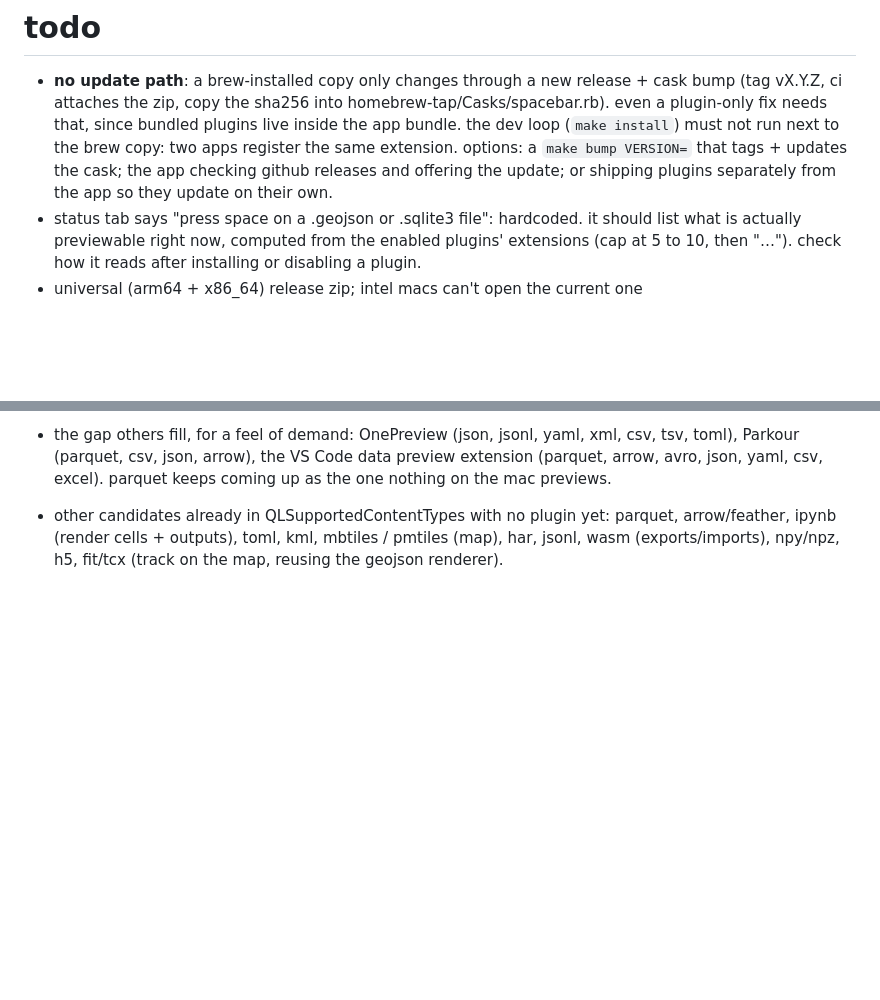
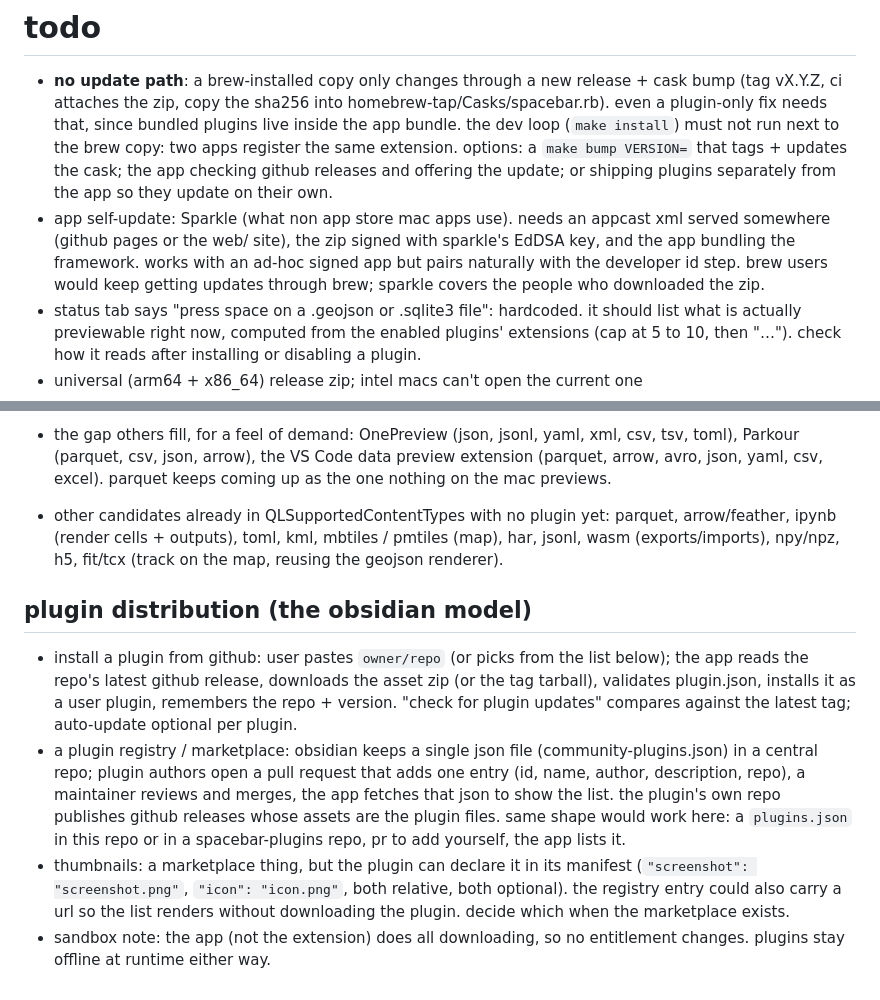
Before and after one commit to gregsadetsky/spacebar, a Markdown page: TODO.md, 2 parts joined by grey strips. Drawn GitHub-style; blank space fills up the shorter version.

Commit message:
todo: sparkle, plugin install from github, registry, thumbnails

```diff
--- a/TODO.md
+++ b/TODO.md
@@ -8,6 +8,12 @@
   options: a `make bump VERSION=` that tags + updates the cask; the app
   checking github releases and offering the update; or shipping plugins
   separately from the app so they update on their own.
+- app self-update: Sparkle (what non app store mac apps use). needs an
+  appcast xml served somewhere (github pages or the web/ site), the zip
+  signed with sparkle's EdDSA key, and the app bundling the framework. works
+  with an ad-hoc signed app but pairs naturally with the developer id step.
+  brew users would keep getting updates through brew; sparkle covers the
+  people who downloaded the zip.
 - status tab says "press space on a .geojson or .sqlite3 file": hardcoded.
   it should list what is actually previewable right now, computed from the
   enabled plugins' extensions (cap at 5 to 10, then "…"). check how it reads
@@ -63,3 +69,25 @@
   parquet, arrow/feather, ipynb (render cells + outputs), toml, kml, mbtiles
   / pmtiles (map), har, jsonl, wasm (exports/imports), npy/npz, h5, fit/tcx
   (track on the map, reusing the geojson renderer).
+
+## plugin distribution (the obsidian model)
+
+- install a plugin from github: user pastes `owner/repo` (or picks from the
+  list below); the app reads the repo's latest github release, downloads
+  the asset zip (or the tag tarball), validates plugin.json, installs it as
+  a user plugin, remembers the repo + version. "check for plugin updates"
+  compares against the latest tag; auto-update optional per plugin.
+- a plugin registry / marketplace: obsidian keeps a single json file
+  (community-plugins.json) in a central repo; plugin authors open a pull
+  request that adds one entry (id, name, author, description, repo), a
+  maintainer reviews and merges, the app fetches that json to show the
+  list. the plugin's own repo publishes github releases whose assets are
+  the plugin files. same shape would work here: a `plugins.json` in this
+  repo or in a spacebar-plugins repo, pr to add yourself, the app lists it.
+- thumbnails: a marketplace thing, but the plugin can declare it in its
+  manifest (`"screenshot": "screenshot.png"`, `"icon": "icon.png"`, both
+  relative, both optional). the registry entry could also carry a url so
+  the list renders without downloading the plugin. decide which when the
+  marketplace exists.
+- sandbox note: the app (not the extension) does all downloading, so no
+  entitlement changes. plugins stay offline at runtime either way.
```
